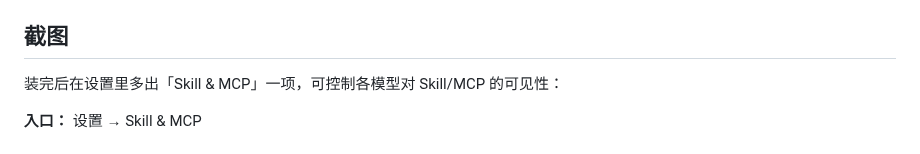
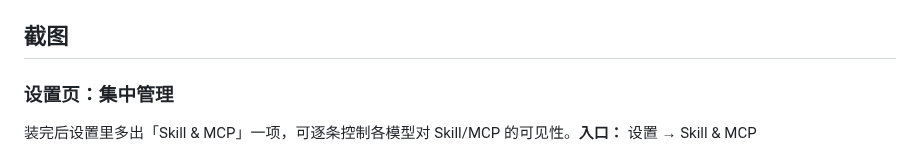
Before and after one commit to Max-Null/dsh-skill-mcp-center, a Markdown page: README.md, the part around one of its changes. GitHub-like rendering.

```diff
--- a/README.md
+++ b/README.md
@@ -17,7 +17,7 @@ Skill 与 MCP 管理中心：在设置里管理 skills 与 MCP 服务器，右
 
 ## 截图
 
-装完后在设置里多出「Skill & MCP」一项，可控制各模型对 Skill/MCP 的可见性：
+### 设置页：集中管理
 
-**入口：** 设置 → Skill & MCP
+装完后设置里多出「Skill & MCP」一项，可逐条控制各模型对 Skill/MCP 的可见性。**入口：** 设置 → Skill & MCP
 
```
Also changed, not shown: other parts of README.md (+13 -3 lines), docs/shots/sidebar-mcp.png (added), docs/shots/sidebar-skills.png (added).
